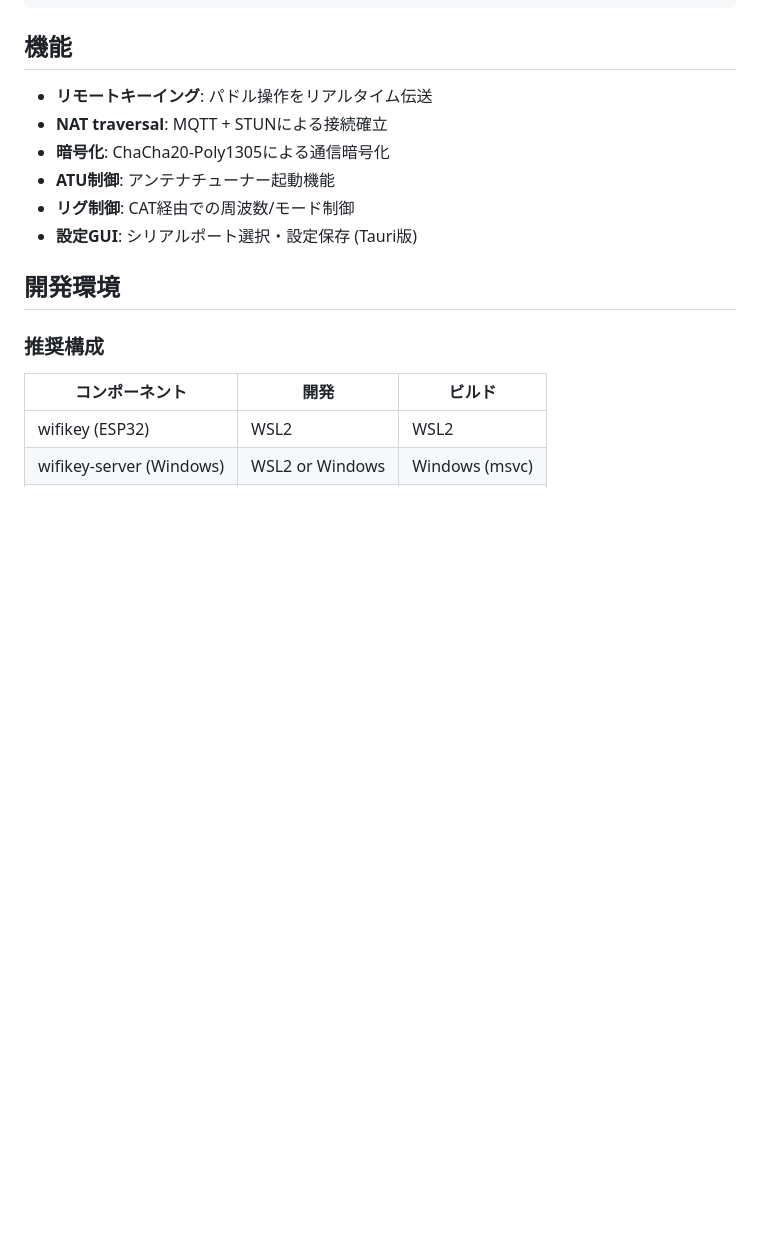
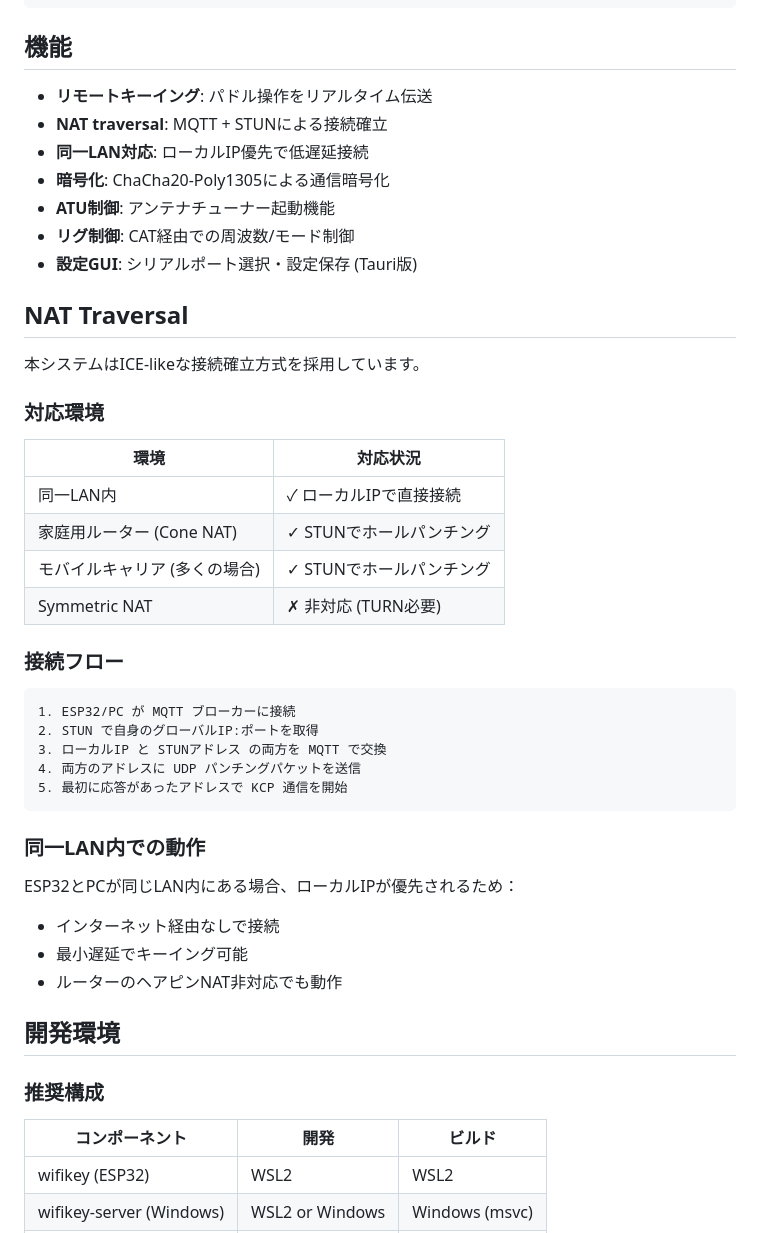
Before and after one commit to jl1nie/wifikey2, a Markdown page: README.md, the part around the change. Drawn GitHub-style; blank space fills up the shorter version.

Commit message:
Add NAT traversal documentation to README
- Document ICE-like connection establishment
- Add supported environment table (same-LAN, Cone NAT, mobile carriers)
- Explain connection flow with local IP + STUN address candidates
- Note same-LAN optimization benefits

Co-Authored-By: Claude Opus 4.5 <noreply@anthropic.com>

````diff
--- a/README.md
+++ b/README.md
@@ -121,10 +121,41 @@ server_password = "your-password"
 
 - **リモートキーイング**: パドル操作をリアルタイム伝送
 - **NAT traversal**: MQTT + STUNによる接続確立
+- **同一LAN対応**: ローカルIP優先で低遅延接続
 - **暗号化**: ChaCha20-Poly1305による通信暗号化
 - **ATU制御**: アンテナチューナー起動機能
 - **リグ制御**: CAT経由での周波数/モード制御
 - **設定GUI**: シリアルポート選択・設定保存 (Tauri版)
+
+## NAT Traversal
+
+本システムはICE-likeな接続確立方式を採用しています。
+
+### 対応環境
+
+| 環境 | 対応状況 |
+|------|----------|
+| 同一LAN内 | ✓ ローカルIPで直接接続 |
+| 家庭用ルーター (Cone NAT) | ✓ STUNでホールパンチング |
+| モバイルキャリア (多くの場合) | ✓ STUNでホールパンチング |
+| Symmetric NAT | ✗ 非対応 (TURN必要) |
+
+### 接続フロー
+
+```
+1. ESP32/PC が MQTT ブローカーに接続
+2. STUN で自身のグローバルIP:ポートを取得
+3. ローカルIP と STUNアドレス の両方を MQTT で交換
+4. 両方のアドレスに UDP パンチングパケットを送信
+5. 最初に応答があったアドレスで KCP 通信を開始
+```
+
+### 同一LAN内での動作
+
+ESP32とPCが同じLAN内にある場合、ローカルIPが優先されるため：
+- インターネット経由なしで接続
+- 最小遅延でキーイング可能
+- ルーターのヘアピンNAT非対応でも動作
 
 ## 開発環境
 
````
